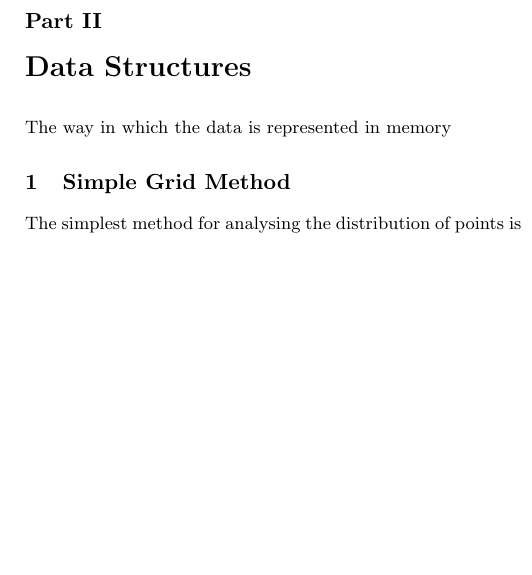
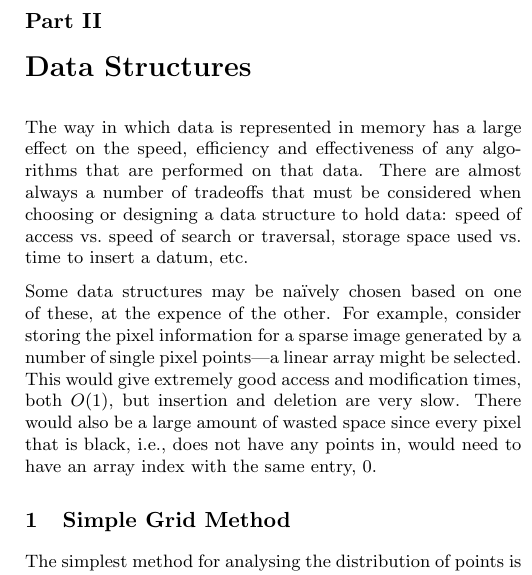
Before and after one commit to joshaw/MScProject, a LaTeX document (Report/mainfile.tex, which reads Report/datastructures/datastructures.tex): part of one column of page 5 of 10, cut so that both start at the same text, the shorter picture padded with empty space. Compiled offline with pdfLaTeX.

Commit message:
Write intro to data structures section

```diff
--- a/Report/datastructures/datastructures.tex
+++ b/Report/datastructures/datastructures.tex
@@ -4,5 +4,18 @@
 \part{Data Structures}
 \label{prt:data_structures}
 
-%TODO
-The way in which the data is represented in memory
+%TODO - data structures section.
+The way in which data is represented in memory has a large effect on the speed,
+efficiency and effectiveness of any algorithms that are performed on that data.
+There are almost always a number of tradeoffs that must be considered when
+choosing or designing a data structure to hold data: speed of access vs.\ speed
+of search or traversal, storage space used vs.\ time to insert a datum, etc.
+
+Some data structures may be na\"ively chosen based on one of these, at the
+expence of the other. For example, consider storing the pixel information for a
+sparse image generated by a number of single pixel points---a linear array
+might be selected. This would give extremely good access and modification
+times, both $O(1)$, but insertion and deletion are very slow. There would also
+be a large amount of wasted space since every pixel that is black, i.e., does
+not have any points in, would need to have an array index with the same entry,
+$0$.
```
